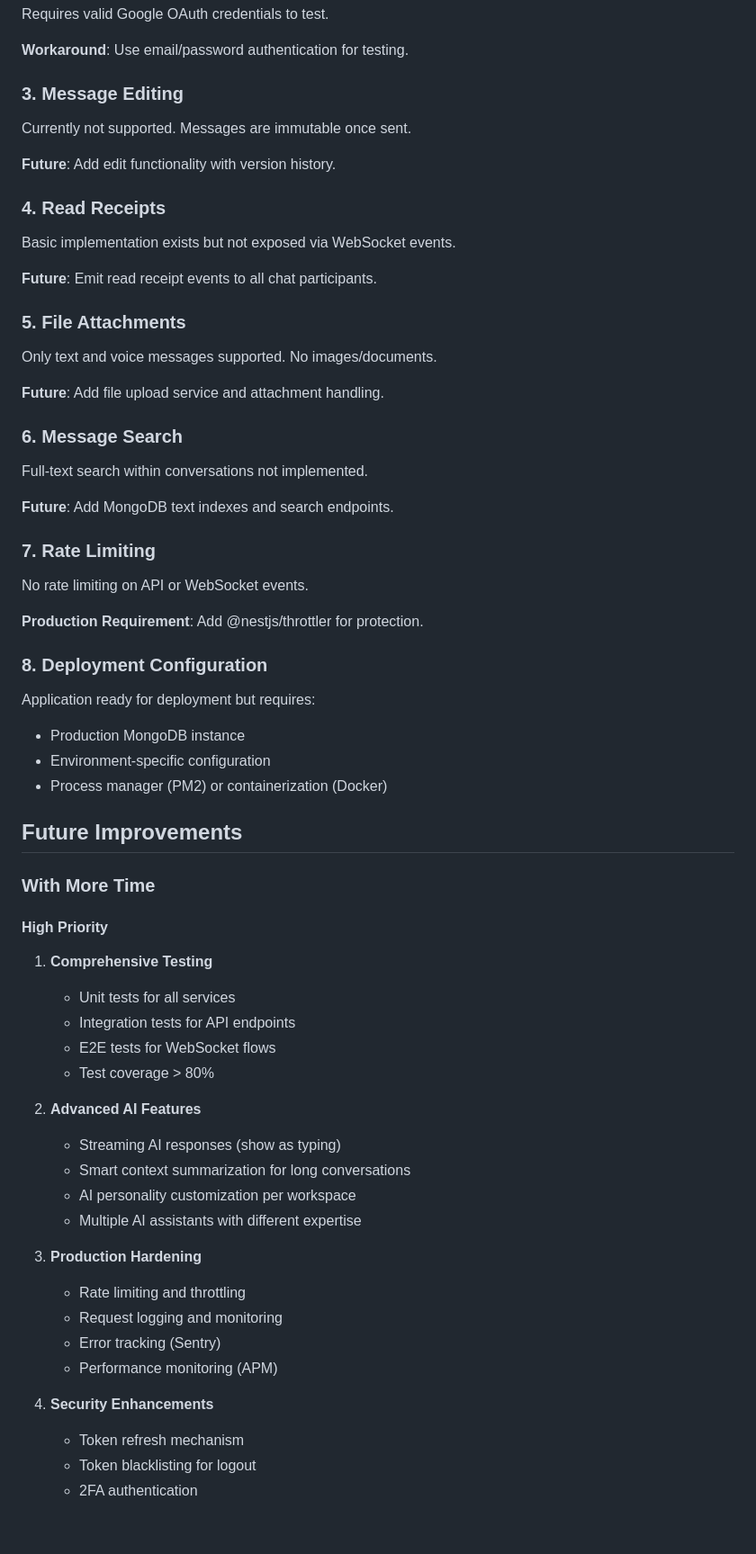
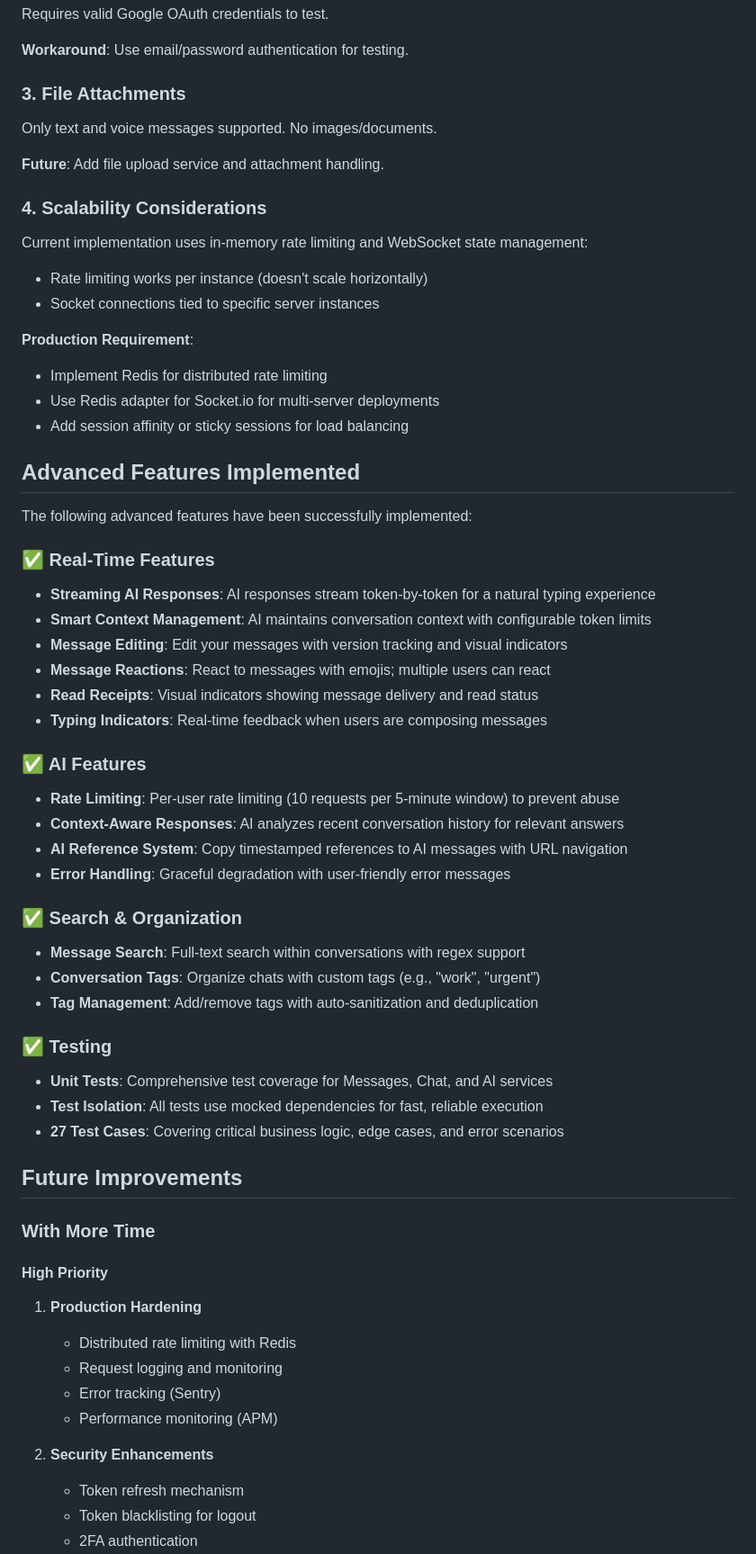
Before and after one commit to theodogwutech/kochanet-chat-api, a Markdown page: README.md, the part around one of its changes. Shown at 90% size. Rendered like a GitHub page; blank space fills up the shorter version.

```diff
--- a/README.md
+++ b/README.md
@@ -636,61 +734,61 @@ Requires valid Google OAuth credentials to test.
 
 **Workaround**: Use email/password authentication for testing.
 
-### 3. Message Editing
-Currently not supported. Messages are immutable once sent.
-
-**Future**: Add edit functionality with version history.
-
-### 4. Read Receipts
-Basic implementation exists but not exposed via WebSocket events.
-
-**Future**: Emit read receipt events to all chat participants.
-
-### 5. File Attachments
+### 3. File Attachments
 Only text and voice messages supported. No images/documents.
 
 **Future**: Add file upload service and attachment handling.
 
-### 6. Message Search
-Full-text search within conversations not implemented.
+### 4. Scalability Considerations
+Current implementation uses in-memory rate limiting and WebSocket state management:
+- Rate limiting works per instance (doesn't scale horizontally)
+- Socket connections tied to specific server instances
 
-**Future**: Add MongoDB text indexes and search endpoints.
+**Production Requirement**:
+- Implement Redis for distributed rate limiting
+- Use Redis adapter for Socket.io for multi-server deployments
+- Add session affinity or sticky sessions for load balancing
 
-### 7. Rate Limiting
-No rate limiting on API or WebSocket events.
+## Advanced Features Implemented
 
-**Production Requirement**: Add @nestjs/throttler for protection.
+The following advanced features have been successfully implemented:
 
-### 8. Deployment Configuration
-Application ready for deployment but requires:
-- Production MongoDB instance
-- Environment-specific configuration
-- Process manager (PM2) or containerization (Docker)
+### ✅ Real-Time Features
+- **Streaming AI Responses**: AI responses stream token-by-token for a natural typing experience
+- **Smart Context Management**: AI maintains conversation context with configurable token limits
+- **Message Editing**: Edit your messages with version tracking and visual indicators
+- **Message Reactions**: React to messages with emojis; multiple users can react
+- **Read Receipts**: Visual indicators showing message delivery and read status
+- **Typing Indicators**: Real-time feedback when users are composing messages
+
+### ✅ AI Features
+- **Rate Limiting**: Per-user rate limiting (10 requests per 5-minute window) to prevent abuse
+- **Context-Aware Responses**: AI analyzes recent conversation history for relevant answers
+- **AI Reference System**: Copy timestamped references to AI messages with URL navigation
+- **Error Handling**: Graceful degradation with user-friendly error messages
+
+### ✅ Search & Organization
+- **Message Search**: Full-text search within conversations with regex support
+- **Conversation Tags**: Organize chats with custom tags (e.g., "work", "urgent")
+- **Tag Management**: Add/remove tags with auto-sanitization and deduplication
+
+### ✅ Testing
+- **Unit Tests**: Comprehensive test coverage for Messages, Chat, and AI services
+- **Test Isolation**: All tests use mocked dependencies for fast, reliable execution
+- **27 Test Cases**: Covering critical business logic, edge cases, and error scenarios
 
 ## Future Improvements
 
 ### With More Time
 
 #### High Priority
-1. **Comprehensive Testing**
-   - Unit tests for all services
-   - Integration tests for API endpoints
-   - E2E tests for WebSocket flows
-   - Test coverage > 80%
-
-2. **Advanced AI Features**
-   - Streaming AI responses (show as typing)
-   - Smart context summarization for long conversations
-   - AI personality customization per workspace
-   - Multiple AI assistants with different expertise
-
-3. **Production Hardening**
-   - Rate limiting and throttling
+1. **Production Hardening**
+   - Distributed rate limiting with Redis
    - Request logging and monitoring
    - Error tracking (Sentry)
    - Performance monitoring (APM)
 
-4. **Security Enhancements**
+2. **Security Enhancements**
    - Token refresh mechanism
    - Token blacklisting for logout
    - 2FA authentication
```
Also changed, not shown: other parts of README.md (+109 -9 lines).
